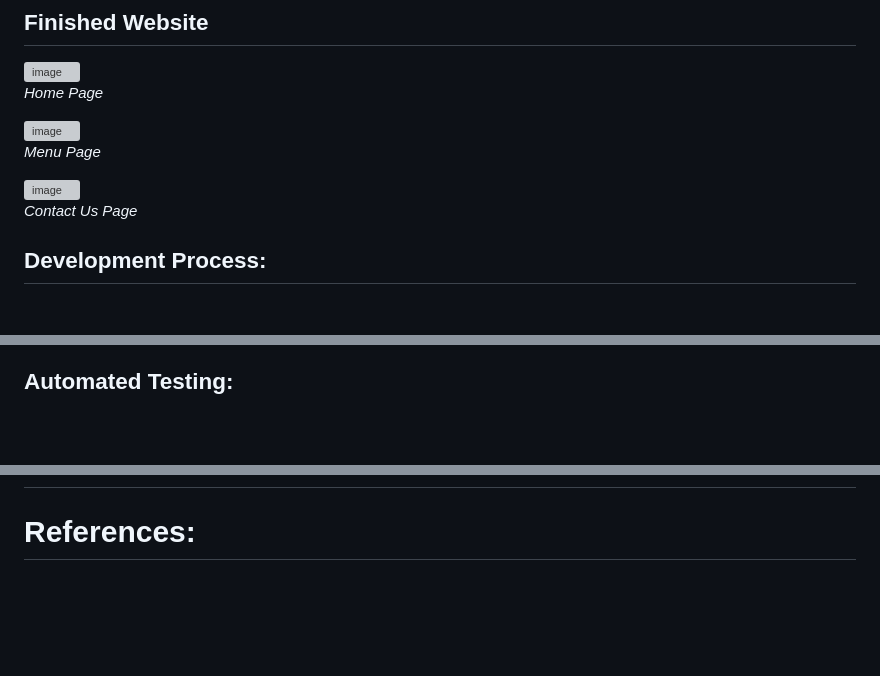
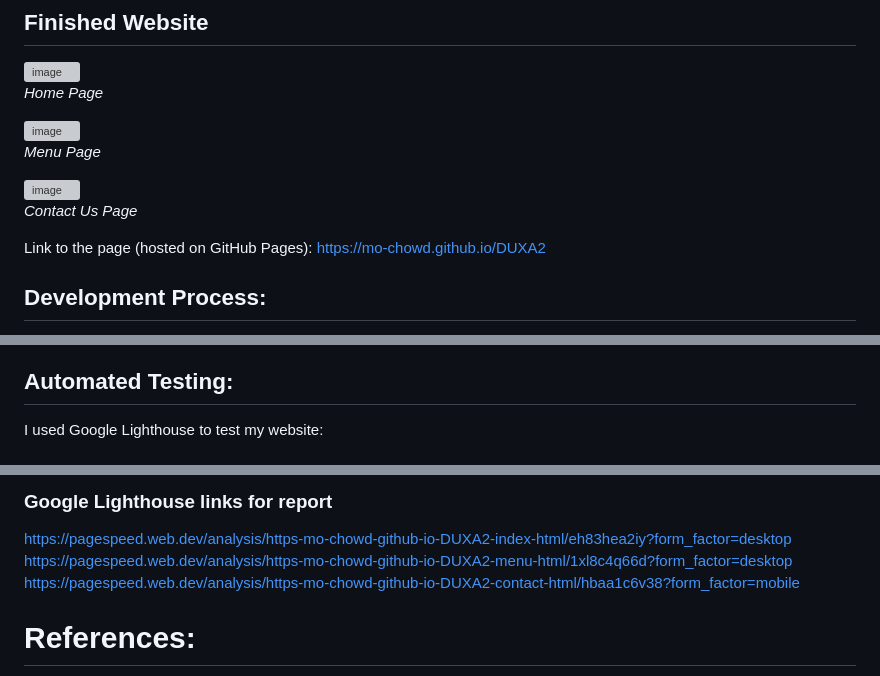
Before and after one commit to mo-chowd/DUXA2, a Markdown page: README.md, 3 parts joined by grey strips. GitHub-like rendering; blank space fills up the shorter version; grey boxes are pictures that could not be loaded.

Commit message:
Update README.md
Completed automated testing, added links for google lighthouse reports.

```diff
--- a/README.md
+++ b/README.md
@@ -45,6 +45,8 @@ _Menu Page_
 <img width="1919" height="1079" alt="image" src="https://github.com/user-attachments/assets/2fd53245-72b8-4830-83a8-5e131dee7d82" />
 
 _Contact Us Page_
+
+Link to the page (hosted on GitHub Pages): https://mo-chowd.github.io/DUXA2
 
 ## Development Process:
 
@@ -101,4 +103,5 @@ The second issue was the formatting on some of the areas such as the social medi
 
 ## Automated Testing:
 
+I used Google Lighthouse to test my website:
 
@@ -105,3 +138,8 @@ The second issue was the formatting on some of the areas such as the social medi
+### Google Lighthouse links for report
+
+https://pagespeed.web.dev/analysis/https-mo-chowd-github-io-DUXA2-index-html/eh83hea2iy?form_factor=desktop
+https://pagespeed.web.dev/analysis/https-mo-chowd-github-io-DUXA2-menu-html/1xl8c4q66d?form_factor=desktop
+https://pagespeed.web.dev/analysis/https-mo-chowd-github-io-DUXA2-contact-html/hbaa1c6v38?form_factor=mobile
 
 # References:
 
```
Also changed, not shown: other parts of README.md (+30 -0 lines).
